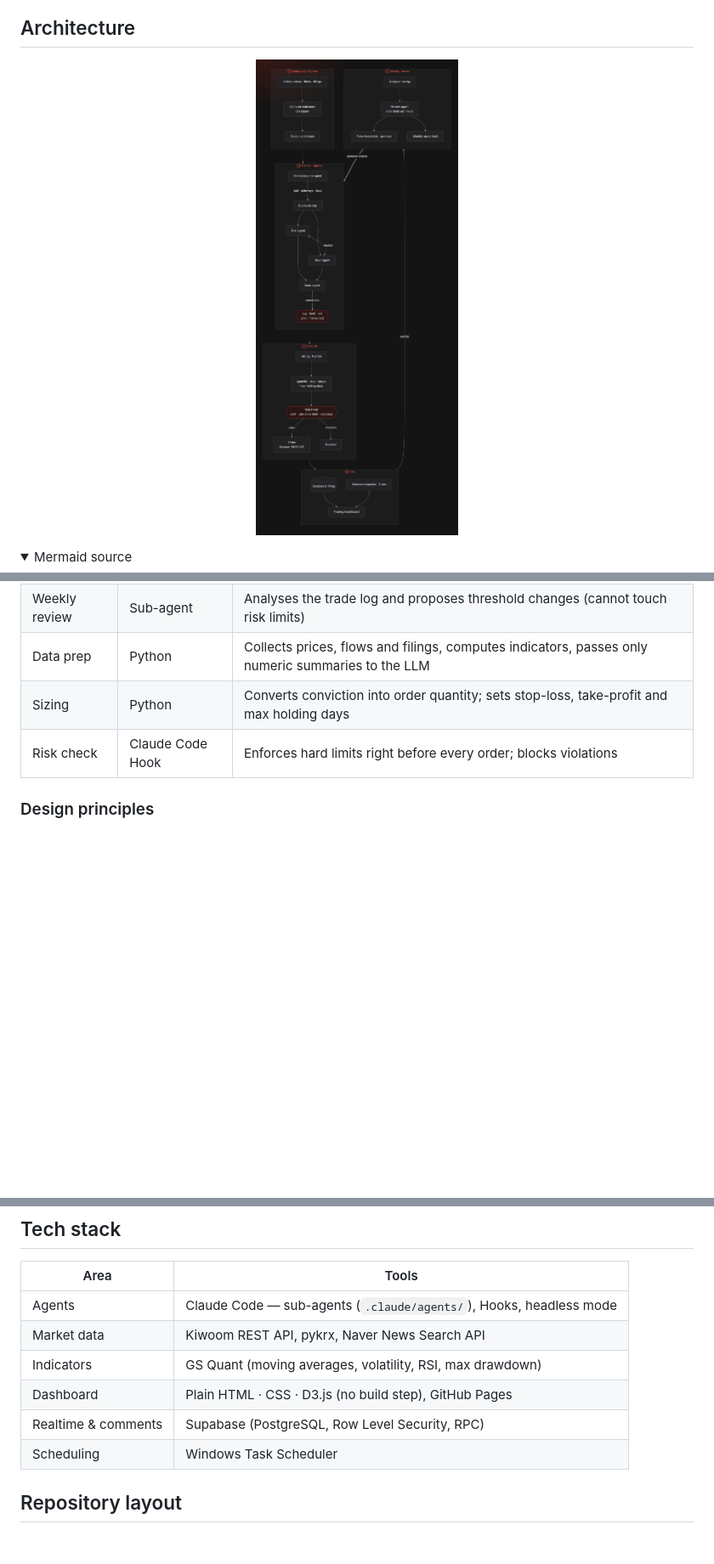
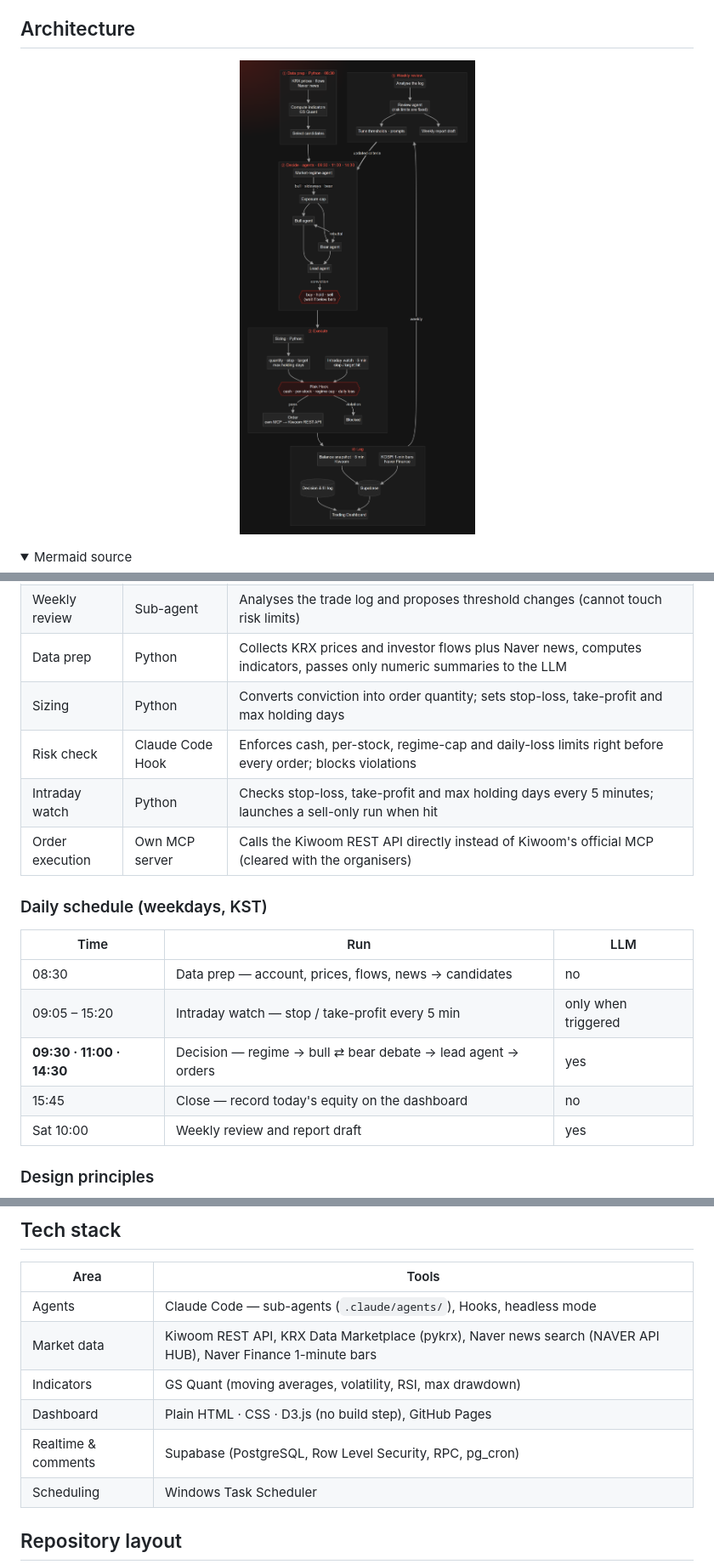
Before and after one commit to isopink/hynix-298f, a Markdown page: README.md, 3 parts joined by grey strips. Shown at 85% size. GitHub-like rendering; pictures changed too: assets/architecture.png; folded sections open; blank space fills up the shorter version.

```diff
--- a/README.md
+++ b/README.md
@@ -94,9 +97,21 @@ flowchart TB
 | Market regime | Sub-agent | Classifies the market from index trend and volatility, sets the overall exposure cap |
 | Bull / Bear | Sub-agents | Make the case for and against each candidate and holding, then rebut each other |
 | Weekly review | Sub-agent | Analyses the trade log and proposes threshold changes (cannot touch risk limits) |
-| Data prep | Python | Collects prices, flows and filings, computes indicators, passes only numeric summaries to the LLM |
+| Data prep | Python | Collects KRX prices and investor flows plus Naver news, computes indicators, passes only numeric summaries to the LLM |
 | Sizing | Python | Converts conviction into order quantity; sets stop-loss, take-profit and max holding days |
-| Risk check | Claude Code Hook | Enforces hard limits right before every order; blocks violations |
+| Risk check | Claude Code Hook | Enforces cash, per-stock, regime-cap and daily-loss limits right before every order; blocks violations |
+| Intraday watch | Python | Checks stop-loss, take-profit and max holding days every 5 minutes; launches a sell-only run when hit |
+| Order execution | Own MCP server | Calls the Kiwoom REST API directly instead of Kiwoom's official MCP (cleared with the organisers) |
+
+### Daily schedule (weekdays, KST)
+
+| Time | Run | LLM |
+|---|---|---|
+| 08:30 | Data prep — account, prices, flows, news → candidates | no |
+| 09:05 – 15:20 | Intraday watch — stop / take-profit every 5 min | only when triggered |
+| **09:30 · 11:00 · 14:30** | Decision — regime → bull ⇄ bear debate → lead agent → orders | yes |
+| 15:45 | Close — record today's equity on the dashboard | no |
+| Sat 10:00 | Weekly review and report draft | yes |
 
 ### Design principles
 
@@ -138,10 +154,10 @@ A single page that shows not just *what* the agent traded but *why*.
 | Area | Tools |
 |---|---|
 | Agents | Claude Code — sub-agents (`.claude/agents/`), Hooks, headless mode |
-| Market data | Kiwoom REST API, pykrx, Naver News Search API |
+| Market data | Kiwoom REST API, KRX Data Marketplace (pykrx), Naver news search (NAVER API HUB), Naver Finance 1-minute bars |
 | Indicators | GS Quant (moving averages, volatility, RSI, max drawdown) |
 | Dashboard | Plain HTML · CSS · D3.js (no build step), GitHub Pages |
-| Realtime & comments | Supabase (PostgreSQL, Row Level Security, RPC) |
+| Realtime & comments | Supabase (PostgreSQL, Row Level Security, RPC, pg_cron) |
 | Scheduling | Windows Task Scheduler |
 
 ## Repository layout
```
Also changed, not shown: other parts of README.md (+27 -14 lines), README.ko.md (+43 -18 lines), assets/architecture.ko.png.
